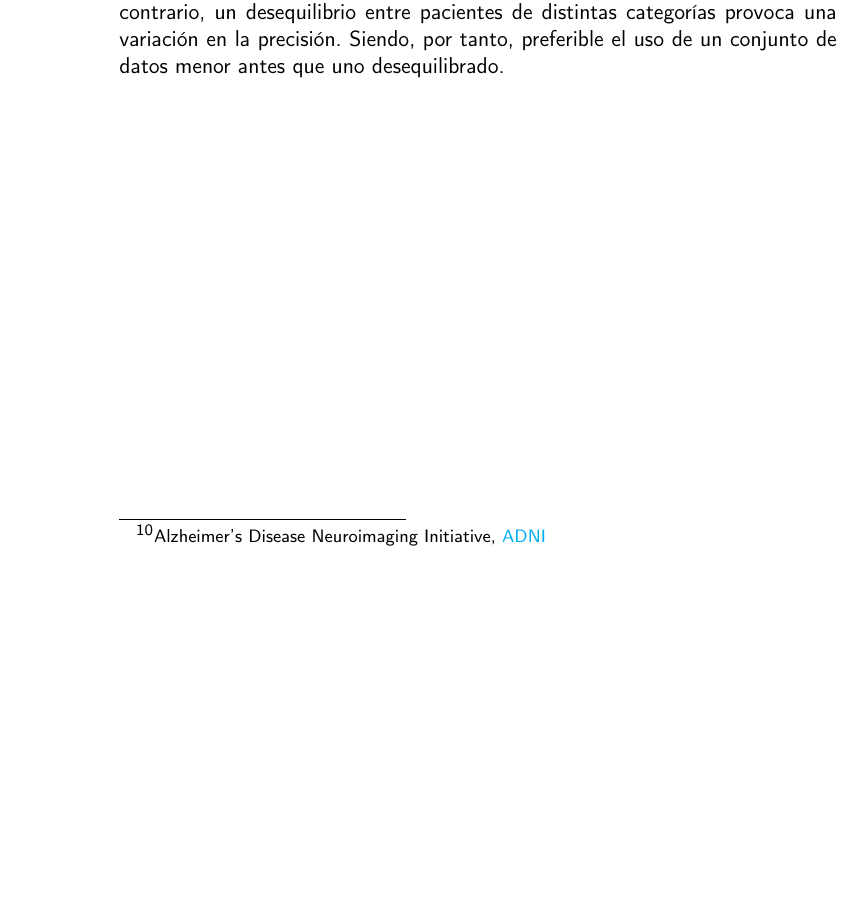
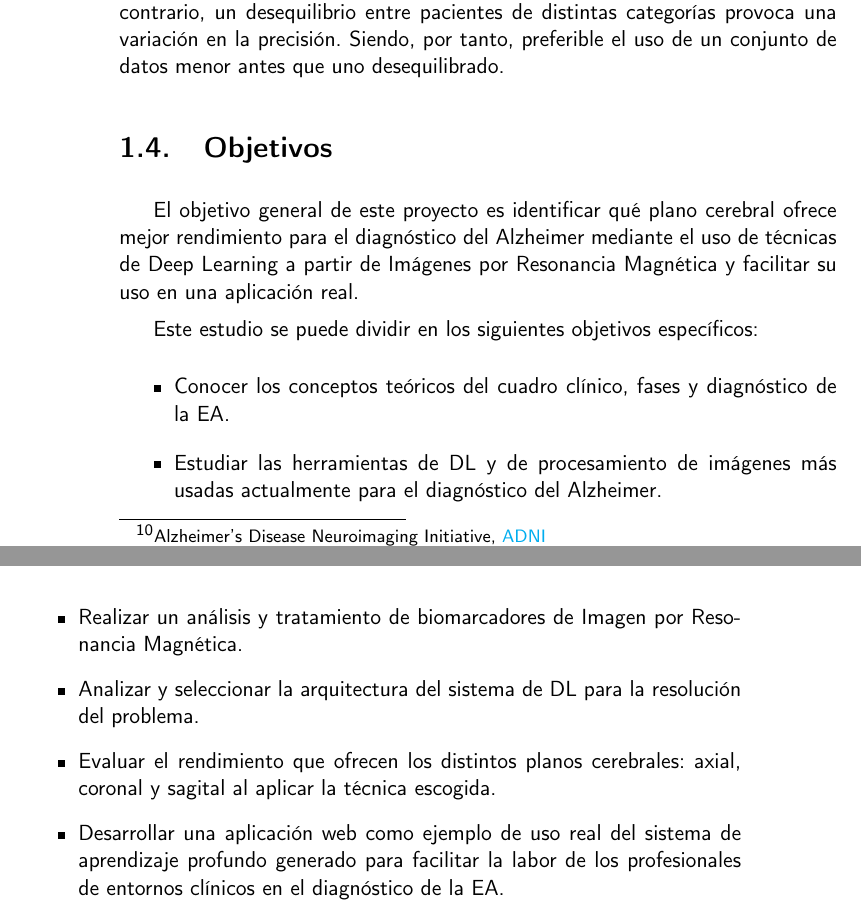
Before and after one commit to raquelmolinare/TFG, a LaTeX thesis (doc/proyecto.tex, which reads doc/capitulos/01_Introduccion.tex): part of page 26 of 30 before the commit and two parts of pages 26 and 27 of 32 after it, the two joined at a grey line, cut so that both start at the same text, the shorter picture padded with empty space. Compiled offline with pdfLaTeX.

Commit message:
TFG-HU-1 📝 Incluir objetivos

```diff
--- a/doc/capitulos/01_Introduccion.tex
+++ b/doc/capitulos/01_Introduccion.tex
@@ -380,8 +386,28 @@ Se recomienda el uso de un conjunto de datos equilibrado, ya que, en caso contra
 distintas categorías provoca una variación en la precisión.
 Siendo, por tanto, preferible el uso de un conjunto de datos menor antes que uno desequilibrado.
 
-%\section{Objetivos}
-%\input{secciones/01-4_Objetivos}
+
+
+
+\section{Objetivos}\label{sec:objetivos}
+El objetivo general de este proyecto es identificar qué plano cerebral ofrece mejor rendimiento para el diagnóstico del
+Alzheimer mediante el uso de técnicas de Deep Learning a partir de Imágenes por Resonancia Magnética y facilitar su uso
+en una aplicación real.
+
+Este estudio se puede dividir en los siguientes objetivos específicos:
+\begin{itemize}
+    \item Conocer los conceptos teóricos del cuadro clínico, fases y diagnóstico de la EA.
+    \item Estudiar las herramientas de DL y de procesamiento de imágenes más usadas actualmente para el diagnóstico del
+    Alzheimer.
+    \item Realizar un análisis y tratamiento de biomarcadores de Imagen por Resonancia Magnética.
+    \item Analizar y seleccionar la arquitectura del sistema de DL para la resolución del problema.
+    \item Evaluar el rendimiento que ofrecen los distintos planos cerebrales: axial, coronal y sagital al aplicar la
+    técnica escogida.
+    \item Desarrollar una aplicación web como ejemplo de uso real del sistema de aprendizaje profundo generado para
+    facilitar la labor de los profesionales de entornos clínicos en el diagnóstico de la EA.\\
+\end{itemize}
+
+
 %
 %\section{Alcance y metodología}
 %\input{secciones/01-5_AlcanceMetodologia}
```
Also changed, not shown: doc/capitulos/01_Introduccion.tex (6 more changed lines).
